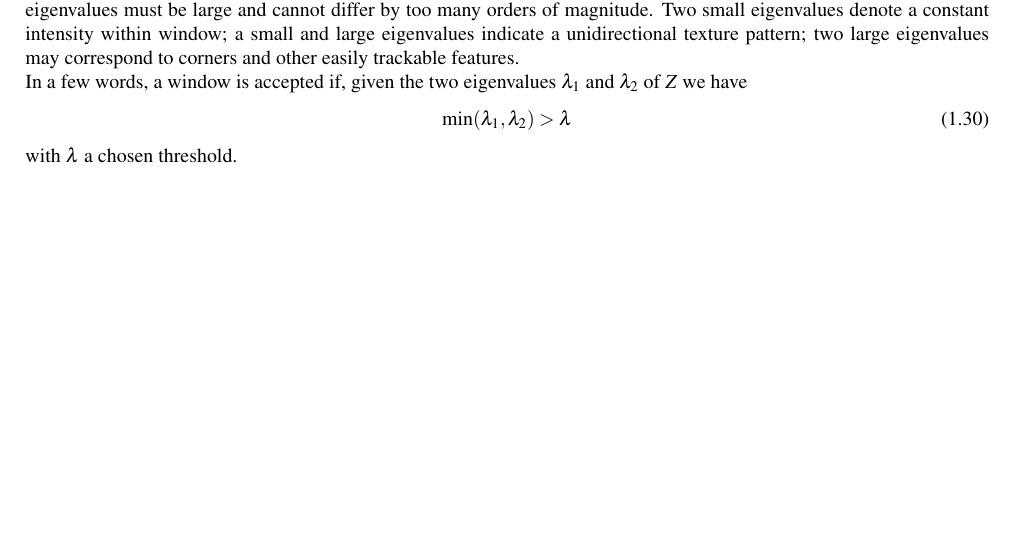
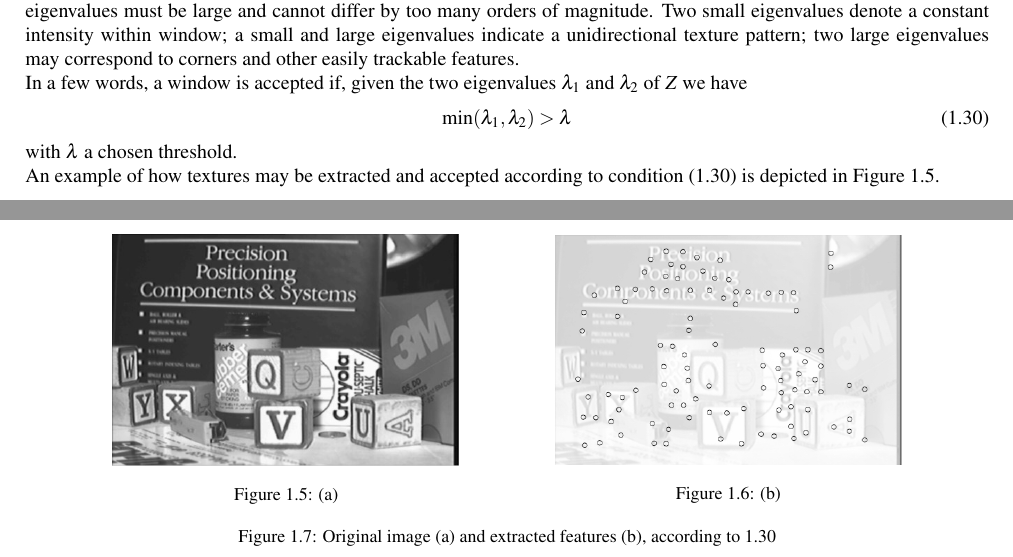
Before and after one commit to ubisum/report, a LaTeX thesis (report_tesi_upd.tex): part of page 6 of 16 before the commit and two parts of pages 6 and 7 of 17 after it, the two joined at a grey line, cut so that both start at the same text, the shorter picture padded with empty space. The pictures show the PDF file report_tesi_upd.pdf that the author committed with the source.

Commit message:
added image part II

```diff
--- a/report_tesi_upd.tex
+++ b/report_tesi_upd.tex
@@ -306,7 +306,24 @@ In a few words, a window is accepted if, given the two eigenvalues $\lambda_1$ a
 \begin{equation}
 	\mbox{min}(\lambda_1, \lambda_2) > \lambda
 \end{equation}
-with $\lambda$ a chosen threshold.
+with $\lambda$ a chosen threshold.\\
+An example of how textures may be extracted and accepted according to condition (1.30) is depicted in Figure 1.5.
+\begin{figure}[htbp]
+\centering
+\begin{minipage}[c]{.40\textwidth}
+\centering\setlength{\captionmargin}{0pt}%
+\includegraphics[width=.90\textwidth]{images/features_original_image.jpeg}
+\caption{(a)}
+\end{minipage}%
+\hspace{10mm}%
+\begin{minipage}[c]{.40\textwidth}
+\centering\setlength{\captionmargin}{0pt}%
+\includegraphics[width=.90\textwidth]{images/features_extracted_features.jpeg}
+\caption{(b)}
+\end{minipage}
+\caption{Original image (a) and extracted features (b), according to 1.30}
+\end{figure}
+
 %--------------------------------------------------------------------------
 \chapter{Basic concepts}
 \section{Introduction}
```
Also changed, not shown: images/features_extracted_features.jpeg (added), images/features_original_image.jpeg (added), report_tesi_upd.pdf, 5 other files.
